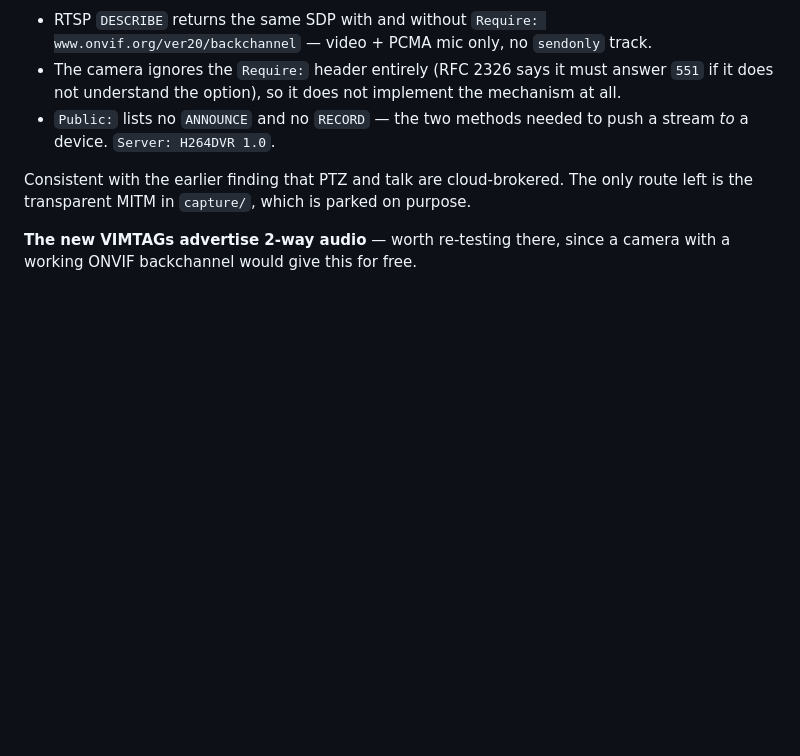
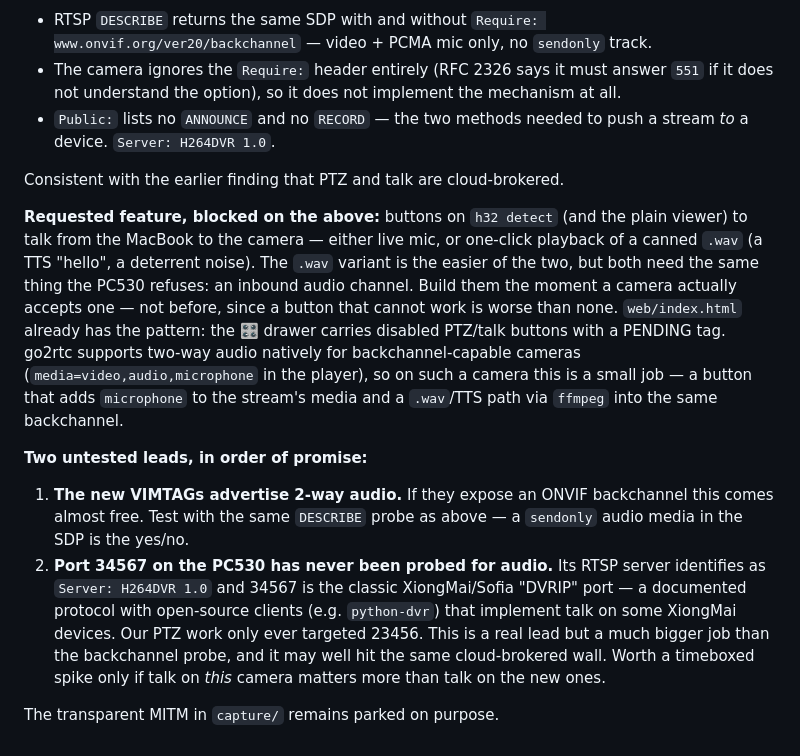
Before and after one commit to johnusher/racoon_alert, a Markdown page: TODO.md, the part around the change. GitHub-like rendering; blank space fills up the shorter version.

Commit message:
TODO: log the mic / play-a-wav buttons as blocked on inbound audio, plus the untested port-34567 XiongMai lead

```diff
--- a/TODO.md
+++ b/TODO.md
@@ -112,8 +112,31 @@ Probed 2026-08-16 and ruled out; do not re-litigate without new firmware:
 - `Public:` lists no `ANNOUNCE` and no `RECORD` — the two methods needed to push a stream
   *to* a device. `Server: H264DVR 1.0`.
 
-Consistent with the earlier finding that PTZ and talk are cloud-brokered. The only route
-left is the transparent MITM in `capture/`, which is parked on purpose.
+Consistent with the earlier finding that PTZ and talk are cloud-brokered.
 
-**The new VIMTAGs advertise 2-way audio** — worth re-testing there, since a camera with a
-working ONVIF backchannel would give this for free.
+**Requested feature, blocked on the above:** buttons on `h32 detect` (and the plain viewer)
+to talk from the MacBook to the camera — either live mic, or one-click playback of a
+canned `.wav` (a TTS "hello", a deterrent noise). The `.wav` variant is the easier of the
+two, but both need the same thing the PC530 refuses: an inbound audio channel. Build them
+the moment a camera actually accepts one — not before, since a button that cannot work is
+worse than none.
+`web/index.html` already has the pattern: the 🎛 drawer carries disabled PTZ/talk buttons
+with a PENDING tag. go2rtc supports two-way audio natively for backchannel-capable
+cameras (`media=video,audio,microphone` in the player), so on such a camera this is a
+small job — a button that adds `microphone` to the stream's media and a `.wav`/TTS path
+via `ffmpeg` into the same backchannel.
+
+**Two untested leads, in order of promise:**
+
+1. **The new VIMTAGs advertise 2-way audio.** If they expose an ONVIF backchannel this
+   comes almost free. Test with the same `DESCRIBE` probe as above — a `sendonly` audio
+   media in the SDP is the yes/no.
+2. **Port 34567 on the PC530 has never been probed for audio.** Its RTSP server
+   identifies as `Server: H264DVR 1.0` and 34567 is the classic XiongMai/Sofia "DVRIP"
+   port — a documented protocol with open-source clients (e.g. `python-dvr`) that
+   implement talk on some XiongMai devices. Our PTZ work only ever targeted 23456. This
+   is a real lead but a much bigger job than the backchannel probe, and it may well hit
+   the same cloud-brokered wall. Worth a timeboxed spike only if talk on *this* camera
+   matters more than talk on the new ones.
+
+The transparent MITM in `capture/` remains parked on purpose.
```
